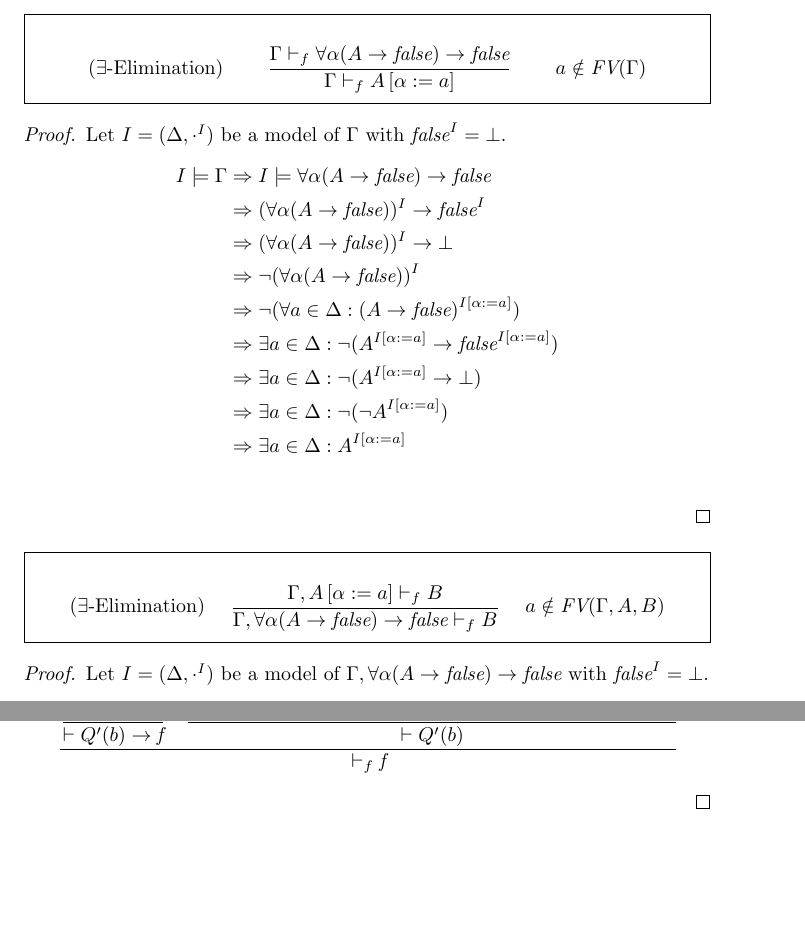
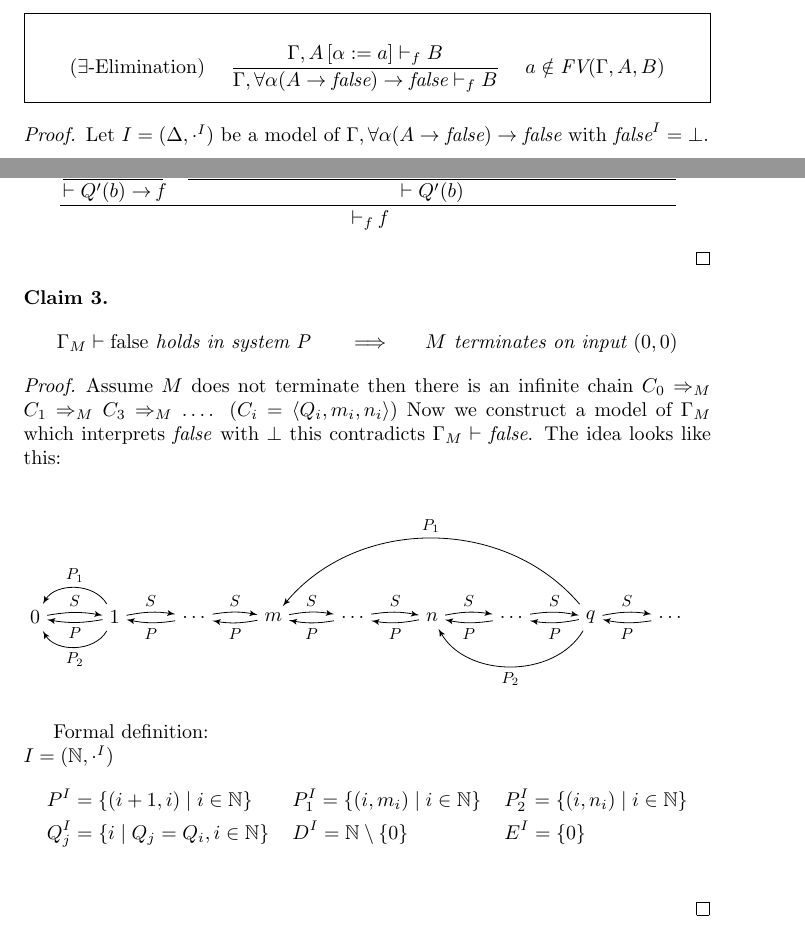
Before and after one commit to Zerwas/PM-FOR, a LaTeX document (main.tex, which reads 02_P-System.tex, Figure.Model.tex): two parts of pages 3 and 5 of 5, joined at a grey line, cut at the place of the change, the shorter picture padded with empty space. Compiled offline with pdfLaTeX.

Commit message:
model construction

```diff
--- a/02_P-System.tex
+++ b/02_P-System.tex
@@ -16,27 +16,6 @@ Deduction Rules
 \end{mdframed}
 An Interpretation $I$ of a P formula is a tuple $I=(\Delta,\cdot^I)$ where $\Delta$ is a set (called domain), $P^I\subseteq\Delta^k$ and $\alpha^I\in\Delta$.\dots\\
 If we interpret \false{} with the logical constant false ($\bot$) (denoted by $\vdash_f$) we can add a new deduction rule.
-%--------------------------------------------------------------------------------
-\begin{mdframed}
-\begin{align*}
-&(\exists\text{-Elimination}) &&\frac{\Gamma\vdashf \forall\alpha(A\to\false)\to\false}{\Gamma\vdashf A\left[ \alpha:=a\right]} &&a\notin\emph{FV}(\Gamma)
-\end{align*}
-\end{mdframed}
-\begin{proof}
-Let $I=(\Delta,\cdot^I)$ be a model of $\Gamma$ with $\false^I=\bot$.
-\begin{align*}
-I\models\Gamma&\Rightarrow I\models\forall\alpha(A\to\false)\to\false\\
-&\Rightarrow (\forall\alpha(A\to\false))^I\to\false^I\\
-&\Rightarrow (\forall\alpha(A\to\false))^I\to\bot\\
-&\Rightarrow \neg(\forall\alpha(A\to\false))^I\\
-&\Rightarrow \neg(\forall a\in\Delta:(A\to\false)^{I\left[\alpha:=a\right]})\\
-&\Rightarrow \exists a\in\Delta:\neg(A^{I\left[\alpha:=a\right]}\to\false^{I\left[\alpha:=a\right]})\\
-&\Rightarrow \exists a\in\Delta:\neg(A^{I\left[\alpha:=a\right]}\to\bot)\\
-&\Rightarrow \exists a\in\Delta:\neg(\neg A^{I\left[\alpha:=a\right]})\\
-&\Rightarrow \exists a\in\Delta:A^{I\left[\alpha:=a\right]}\\
-\end{align*}
-\end{proof}
-%--------------------------------------------------------------------------------
 \begin{mdframed}
 \begin{align*}
 &(\exists\text{-Elimination}) &&\frac
@@ -86,7 +65,7 @@ $-(Q,1,Q_1,Q_2):$
 \end{itemize}
 \begin{lemma}
 \begin{align*}
-&\text{$M$ terminates on input $(0,0)$}&& \text{iff} &\text{$\Gamma_M\vdash\false$ hold in system P.}
+&\text{$M$ terminates on input $(0,0)$}&& \text{iff} &\text{$\Gamma_M\vdash\false$ holds in system P.}
 \end{align*}
 \end{lemma}
 \begin{claim}
@@ -136,3 +115,21 @@ $$\cfrac{\cfrac{Q'(b)\vdash\falses}
       {\vdash Q'(b)}}
 {\vdashf \falses}$$
 \end{proof}
+\begin{claim}
+\begin{align*}
+&\text{$\Gamma_M\vdash\false$ holds in system P} && \implies &\text{$M$ terminates on input $(0,0)$}
+\end{align*}
+\end{claim}
+\begin{proof}
+Assume $M$ does not terminate then there is an infinite chain $C_0\Rightarrow_M C_1\Rightarrow_M C_3\Rightarrow_M\dots$. ($C_i=\langle Q_i,m_i,n_i\rangle$) Now we construct a model of $\Gamma_M$ which interprets \false{} with $\bot$ this contradicts $\Gamma_M\vdash\false$.
+The idea looks like this:\\
+\begin{figure}[H]
+\input{Figure.Model}
+\end{figure}
+Formal definition:\\
+$I=(\mathbb{N},\cdot^I)$
+\begin{align*}
+& P^I=\{(i+1,i)\mid i\in\mathbb{N}\} && P_1^I=\{(i,m_i)\mid i\in\mathbb{N}\} && P_2^I=\{(i,n_i)\mid i\in\mathbb{N}\}\\
+& Q_j^I=\{i\mid Q_j=Q_i, i\in\mathbb{N}\} && D^I=\mathbb{N}\setminus\{0\} && E^I=\{0\}\\
+\end{align*}
+\end{proof}
--- /dev/null
+++ b/Figure.Model.tex
@@ -0,0 +1,27 @@
+\begin{tikzpicture}[execute at begin node=$, execute at end node=$,
+label/.style={scale=0.8},
+every path/.style={->,>=latex'},node distance = 1.4cm]
+\node (0) {0};
+\node[right of=0] (1) {1};
+\node[right of=1] (2) {\dots};
+\node[right of=2] (3) {m};
+\node[right of=3] (4) {\dots};
+\node[right of=4] (5) {n};
+\node[right of=5] (6) {\dots};
+\node[right of=6] (7) {q};
+\node[right of=7] (8) {\dots};
+
+\foreach \x in {0,...,7}{
+\pgfmathtruncatemacro{\xn}{\x+1}
+\path (\xn) edge[bend left=10] node[below,label] {P} (\x);
+\path (\x) edge[bend left=10] node[above,label] {S} (\xn);
+}
+
+\path (1) edge[bend right=60] node[above,label] {P_1} (0);
+\path (1) edge[bend left=60] node[below,label] {P_2} (0);
+
+\path (7) edge[bend right=50] node[above,label] {P_1} (3);
+\path (7) edge[bend left=60] node[below,label] {P_2} (5);
+
+
+\end{tikzpicture}
--- a/main.tex
+++ b/main.tex
@@ -9,6 +9,8 @@
 \usepackage{float}
 \usepackage{tikz}
 \usepackage[framemethod=TikZ]{mdframed}
+
+\usetikzlibrary{arrows}
 
 \newtheorem{theorem}{Theorem}
 \newtheorem{lemma}[theorem]{Lemma}
```
Also changed, not shown: main.pdf.
